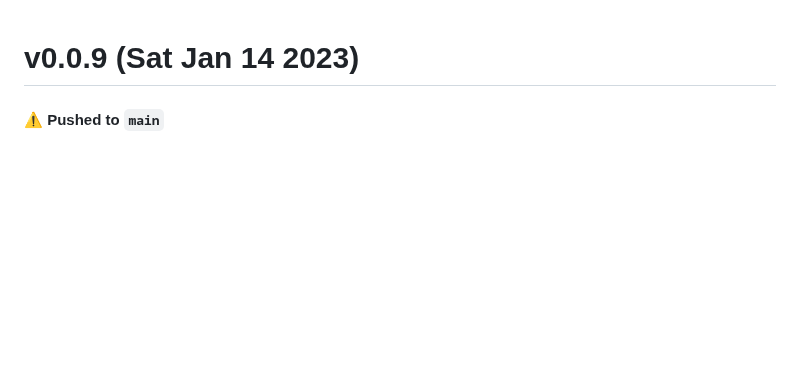
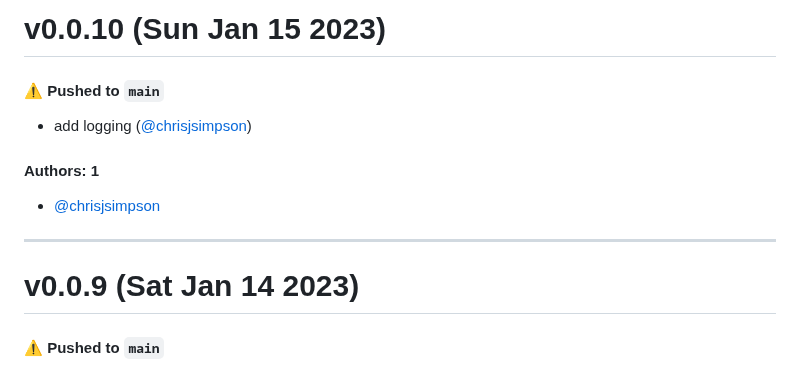
Before and after one commit to KarmaComputing/container-hosting, a Markdown page: CHANGELOG.md, the part around the change. Rendered like a GitHub page; blank space fills up the shorter version.

Commit message:
Update CHANGELOG.md [skip ci]

```diff
--- a/CHANGELOG.md
+++ b/CHANGELOG.md
@@ -1,3 +1,15 @@
+# v0.0.10 (Sun Jan 15 2023)
+
+#### ⚠️ Pushed to `main`
+
+- add logging ([@chrisjsimpson](https://github.com/chrisjsimpson))
+
+#### Authors: 1
+
+- [@chrisjsimpson](https://github.com/chrisjsimpson)
+
+---
+
 # v0.0.9 (Sat Jan 14 2023)
 
 #### ⚠️ Pushed to `main`
```
